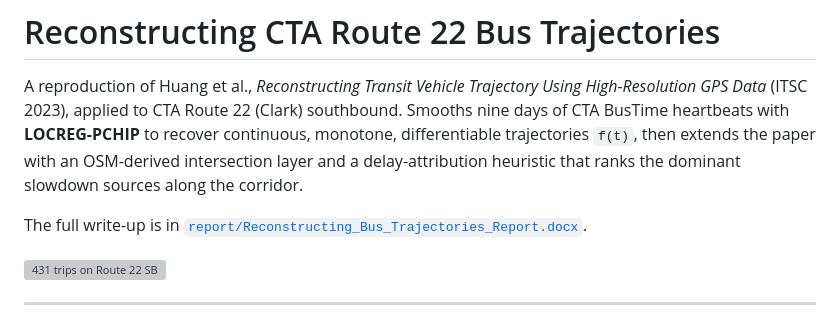
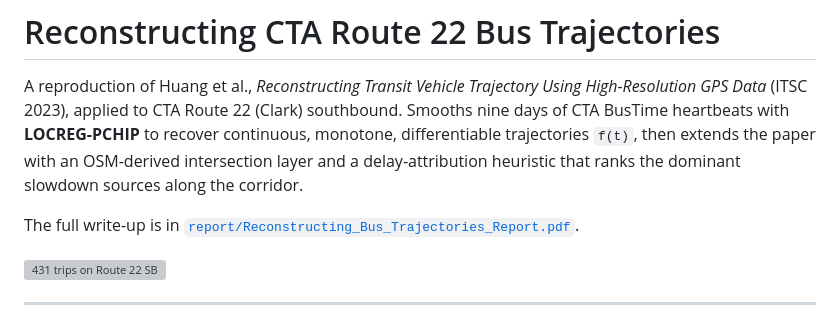
Before and after one commit to aaga/reconstruct-bus-trajectories, a Markdown page: README.md, the part around the change. Rendered like a GitHub page; grey boxes are pictures that could not be loaded.

```diff
--- a/README.md
+++ b/README.md
@@ -8,7 +8,7 @@ extends the paper with an OSM-derived intersection layer and a delay-attribution
 heuristic that ranks the dominant slowdown sources along the corridor.
 
 The full write-up is in
-[`report/Reconstructing_Bus_Trajectories_Report.docx`](report/).
+[`report/Reconstructing_Bus_Trajectories_Report.pdf`](report/).
 
 ![431 trips on Route 22 SB](figures/F4_timespace_alltrips_aligned.png)
 
```
